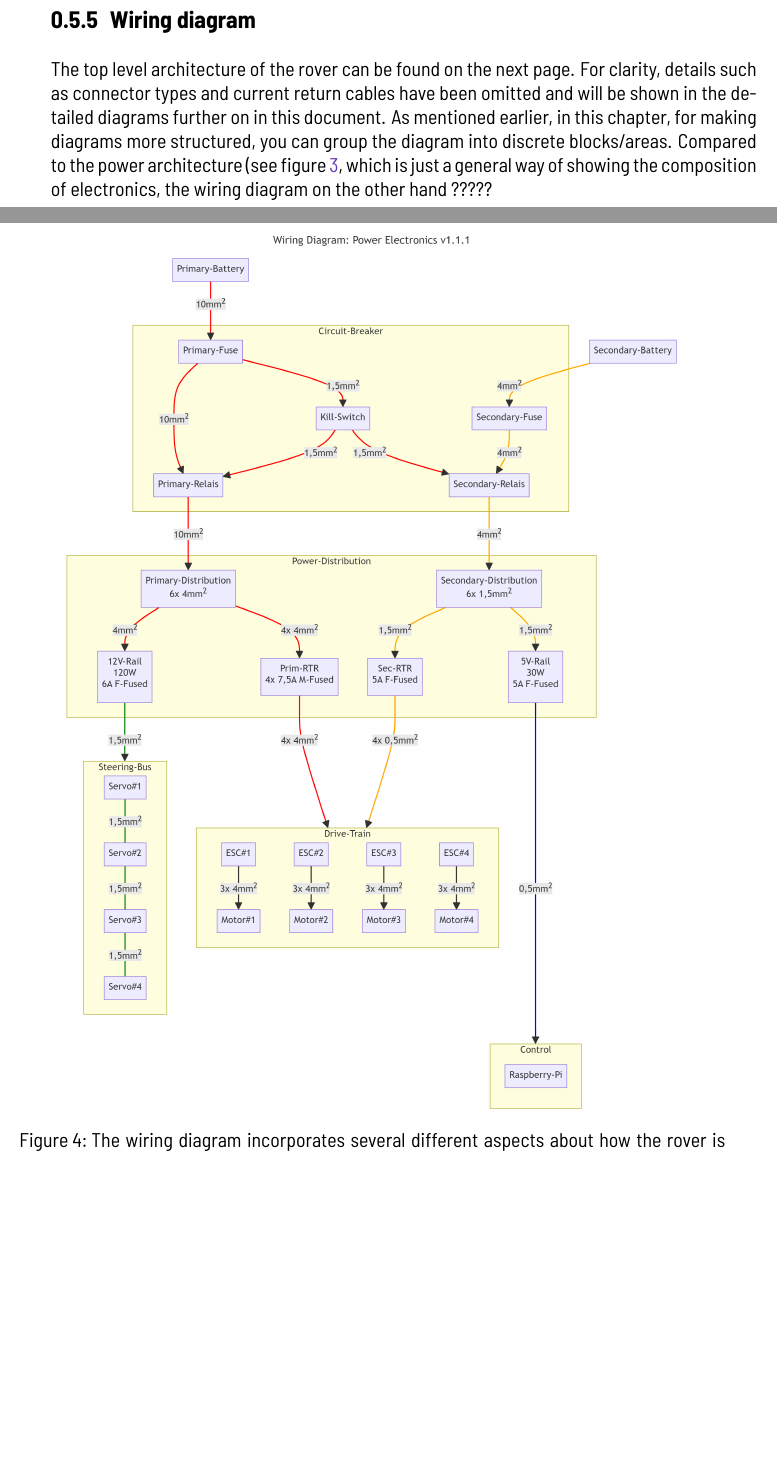
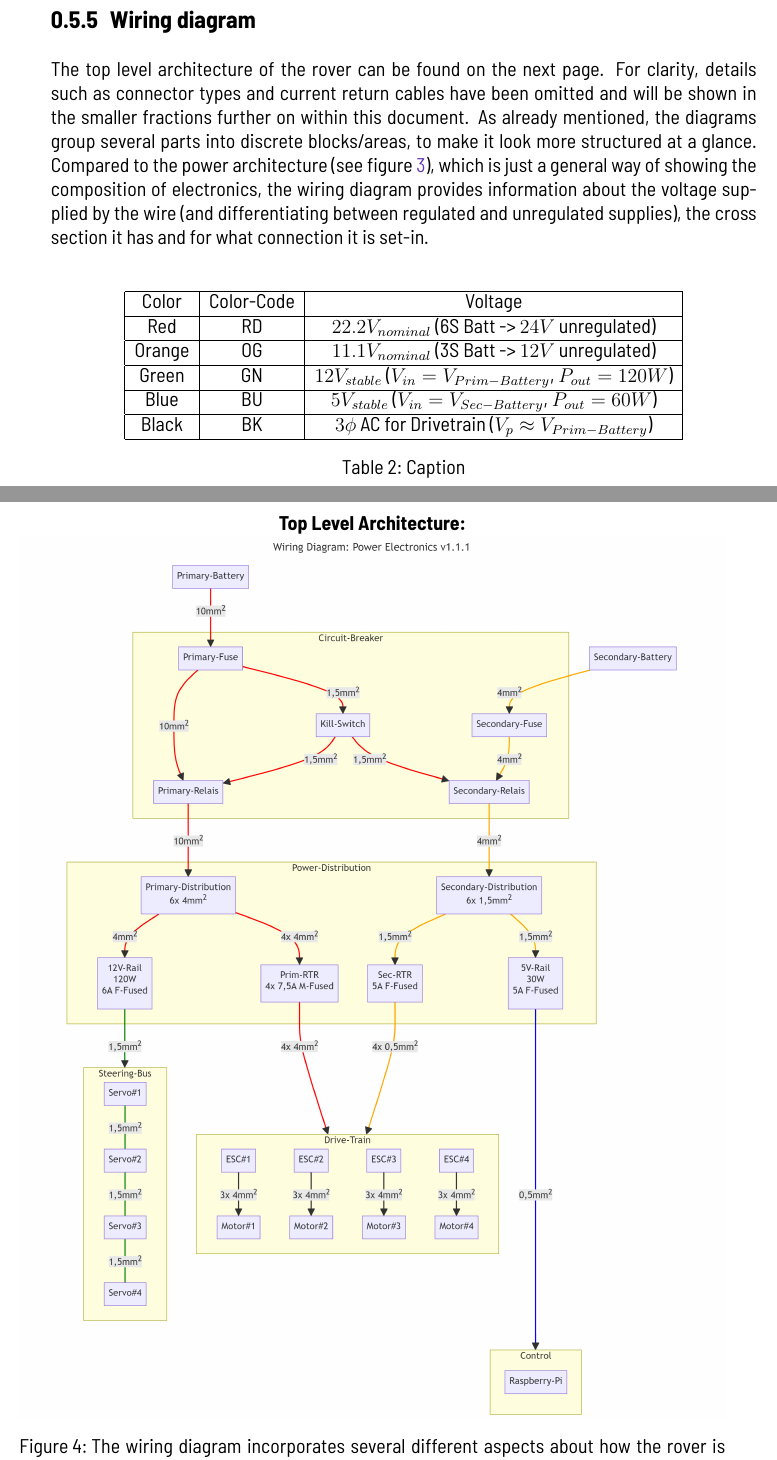
Before and after one commit to RWU-R2M/DOCS, a LaTeX thesis (main.tex, which reads contents/safety-report.tex): two parts of pages 12 and 13 of 22, joined at a grey line, cut so that both start at the same text, the shorter picture padded with empty space. Compiled offline with XeLaTeX; a missing font is replaced by an installed copy or a similar font.

Commit message:
added table

```diff
--- a/contents/safety-report.tex
+++ b/contents/safety-report.tex
@@ -144,9 +144,27 @@
 
     \subsection{Wiring diagram}
 
-    The top level architecture of the rover can be found on the next page. For clarity, details such as connector types and current return cables have been omitted and will be shown in the detailed diagrams further on in this document. As mentioned earlier, in this chapter, for making diagrams more structured, you can group the diagram into discrete blocks/areas. Compared to the power architecture (see figure \ref{power_architecture}, which is just a general way of showing the composition of electronics, the wiring diagram on the other hand ?????
+    The top level architecture of the rover can be found on the next page. For clarity, details such as connector types and current return cables have been omitted and will be shown in the smaller fractions further on within this document. As already mentioned, the diagrams group several parts into discrete blocks/areas, to make it look more structured at a glance. Compared to the power architecture (see figure \ref{power_architecture}), which is just a general way of showing the composition of electronics, the wiring diagram provides information about the voltage supplied by the wire (and differentiating between regulated and unregulated supplies), the cross section it has and for what connection it is set-in.
+
+    \vspace{5mm} %VERTICAL SPACE
+
+    \begin{table}[h]
+        \centering
+        \begin{tabular}{|c|c|c|} \hline
+             Color&   Color-Code&  Voltage\\ \hline
+             Red&     RD&          $22.2V_{nominal}$ (6S Batt -> $24V$ unregulated)\\ \hline
+             Orange&  OG&          $11.1V_{nominal}$ (3S Batt -> $12V$ unregulated)\\ \hline
+             Green&   GN&          $12V_{stable}$ ($V_{in}=V_{Prim-Battery}$, $P_{out}=120W$)\\ \hline
+             Blue&    BU&          $5V_{stable}$ ($V_{in}=V_{Sec-Battery}$, $P_{out}=60W$)\\ \hline
+             Black&   BK&          $3\phi$ AC for Drivetrain ($V_p \approx V_{Prim-Battery}$)
+         \\ \hline\end{tabular}
+        \caption{Caption}
+        \label{tab:my_label}
+    \end{table}
+
 
     \begin{figure}[ht!]
+        \paragraph{Top Level Architecture:}
         \centering
         \includegraphics[width=1\textwidth]{contents/figures/wiring-diagram-p-v1.1.1.png}
         \caption{The wiring diagram incorporates several different aspects about how the rover is wired up, including the individual wire cross-sections, voltages and physical location of connections.}
```
